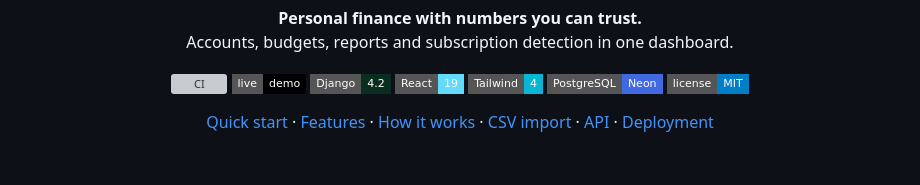
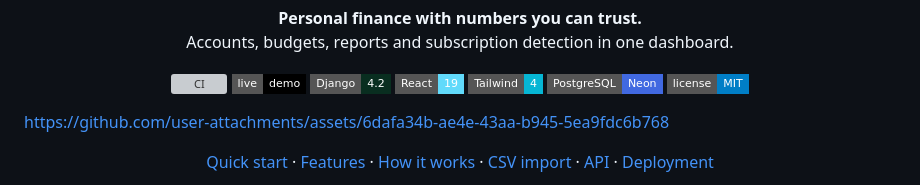
Before and after one commit to ahmad-zaman123/Expense-Tracker, a Markdown page: README.md, the part around the change. Rendered like a GitHub page; badges without logos; blank space fills up the shorter version; grey boxes are pictures that could not be loaded.

Commit message:
Add the demo video to the README

```diff
--- a/README.md
+++ b/README.md
@@ -14,6 +14,8 @@
   <img src="https://img.shields.io/badge/PostgreSQL-Neon-4169E1?logo=postgresql&logoColor=white&style=flat-square" alt="PostgreSQL" />
   <a href="LICENSE"><img src="https://img.shields.io/badge/license-MIT-blue?style=flat-square" alt="MIT license" /></a>
 </p>
+
+https://github.com/user-attachments/assets/6dafa34b-ae4e-43aa-b945-5ea9fdc6b768
 
 <p align="center">
   <a href="#-quick-start">Quick start</a> ·
```
